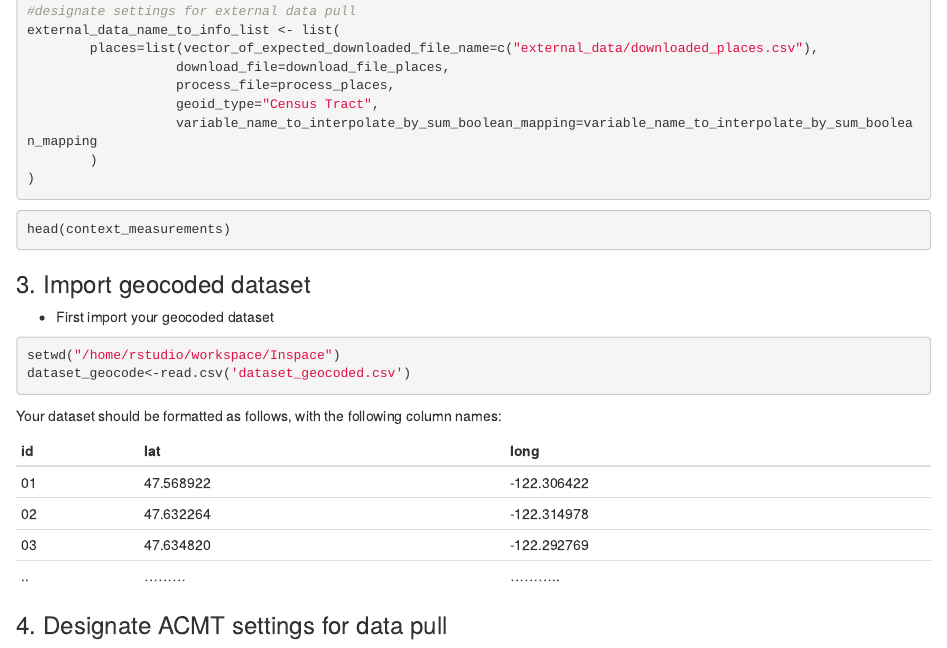
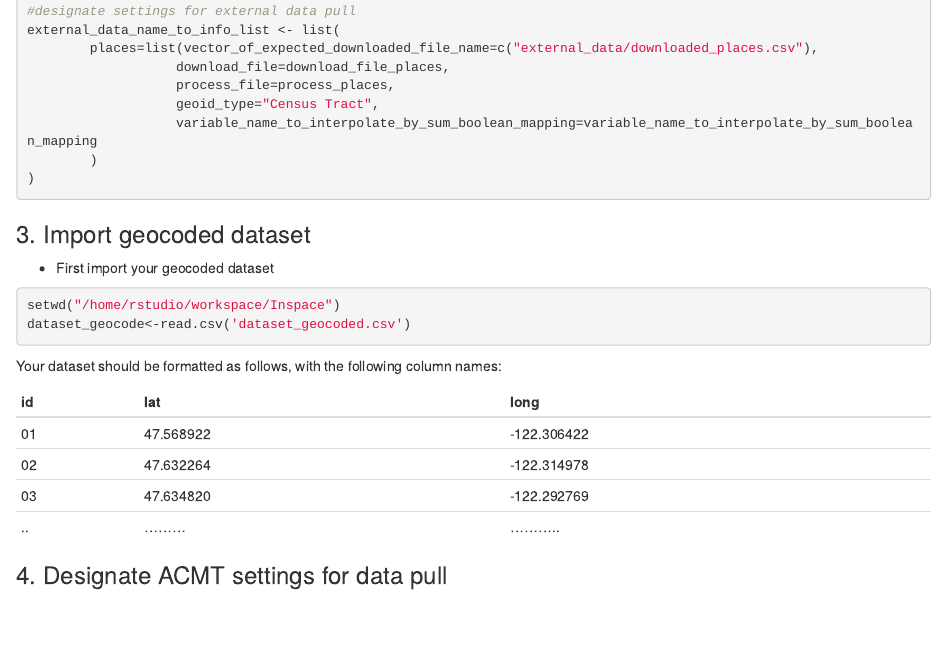
Before and after one commit to kaitlinsinger1/inspace, an R Markdown document (docs/Inspace/PLACES data pull.Rmd): the page in a window 1100 px wide, from 2200 px down. Rendered offline with R 4.5, knitr and Pandoc, with nearby package versions.

Commit message:
Update PLACES data pull.Rmd

````diff
--- a/docs/Inspace/PLACES data pull.Rmd
+++ b/docs/Inspace/PLACES data pull.Rmd
@@ -131,12 +131,6 @@ external_data_name_to_info_list <- list(
 )
 
 ```
-
-```{r}
-head(context_measurements)
-```
-
-
 ### 3. Import geocoded dataset
 
 - First import your geocoded dataset
````
